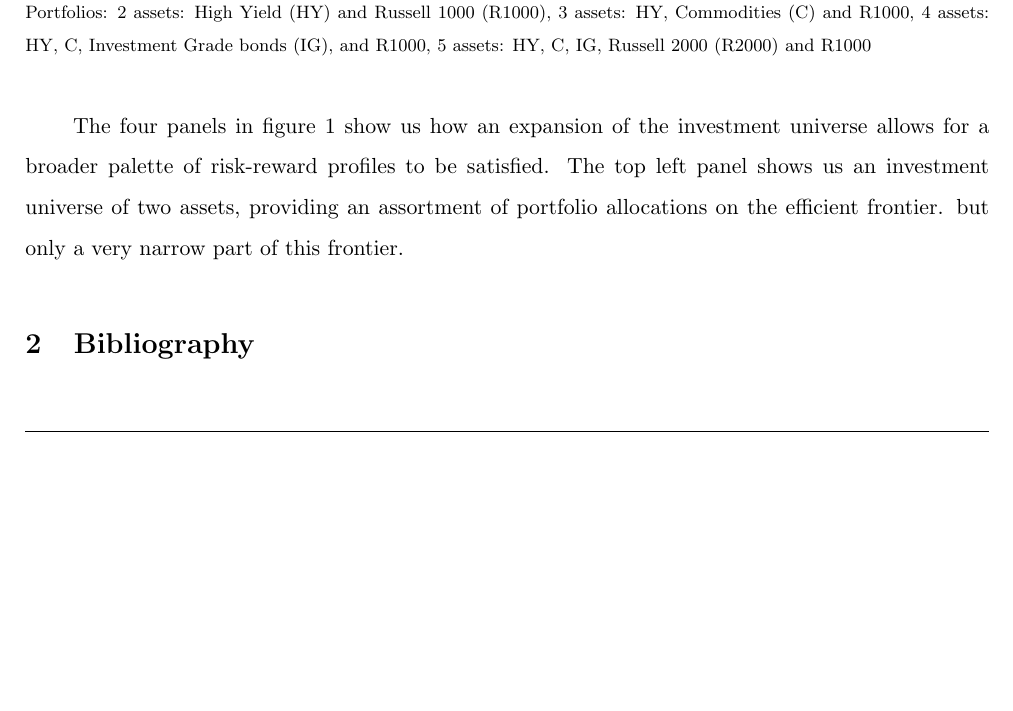
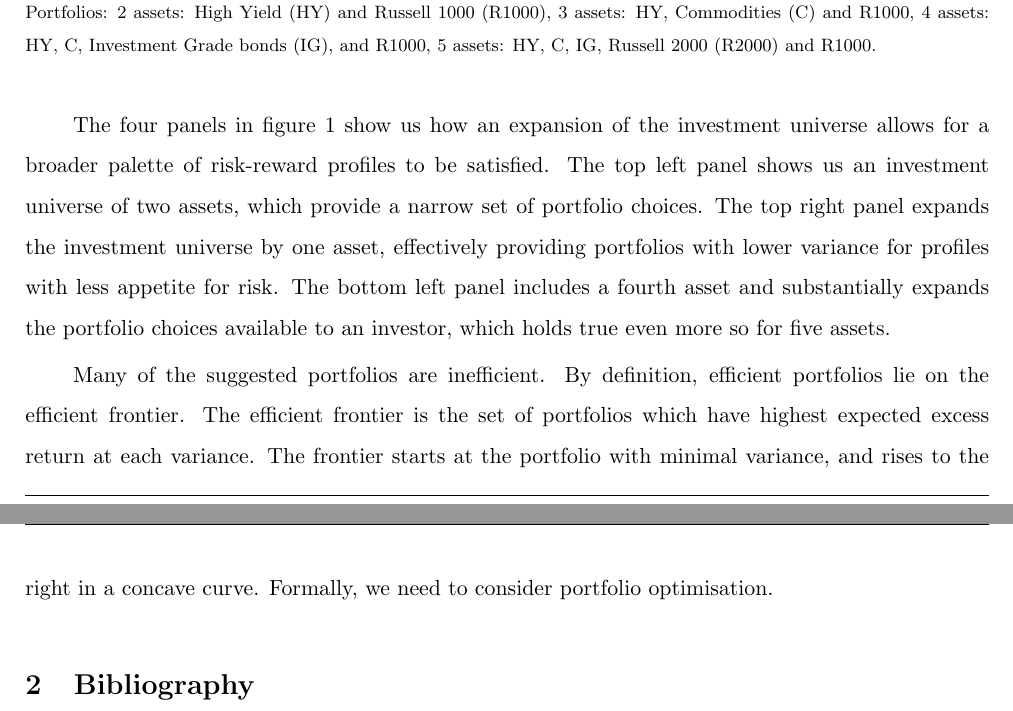
Before and after one commit to WiGram/Master-s-Thesis, a LaTeX document (InvestorsProblem.tex): part of page 3 of 3 before the commit and two parts of pages 3 and 4 of 4 after it, the two joined at a grey line, cut so that both start at the same text, the shorter picture padded with empty space. Compiled offline with pdfLaTeX.

Commit message:
Updates from Overleaf

```diff
--- a/InvestorsProblem.tex
+++ b/InvestorsProblem.tex
@@ -159,11 +159,12 @@ Considering just two assets and no shorting, portfolios with different allocatio
 \begingroup
 \vspace{4mm}
-\subcaption*{Portfolios: 2 assets: High Yield (HY) and Russell 1000 (R1000), 3 assets: HY, Commodities (C) and R1000, 4 assets: HY, C, Investment Grade bonds (IG), and R1000, 5 assets: HY, C, IG, Russell 2000 (R2000) and R1000}
+\subcaption*{Portfolios: 2 assets: High Yield (HY) and Russell 1000 (R1000), 3 assets: HY, Commodities (C) and R1000, 4 assets: HY, C, Investment Grade bonds (IG), and R1000, 5 assets: HY, C, IG, Russell 2000 (R2000) and R1000.}
 \endgroup
 \end{figure}
 
-The four panels in figure 1 show us how an expansion of the investment universe allows for a broader palette of risk-reward profiles to be satisfied. The top left panel shows us an investment universe of two assets, providing an assortment of portfolio allocations on the efficient frontier. but only a very narrow part of this frontier.
+The four panels in figure 1 show us how an expansion of the investment universe allows for a broader palette of risk-reward profiles to be satisfied. The top left panel shows us an investment universe of two assets, which provide a narrow set of portfolio choices. The top right panel expands the investment universe by one asset, effectively providing portfolios with lower variance for profiles with less appetite for risk. The bottom left panel includes a fourth asset and substantially expands the portfolio choices available to an investor, which holds true even more so for five assets.
 
+Many of the suggested portfolios are inefficient. By definition, efficient portfolios lie on the efficient frontier. The efficient frontier is the set of portfolios which have highest expected excess return at each variance. The frontier starts at the portfolio with minimal variance, and rises to the right in a concave curve. Formally, we need to consider portfolio optimisation.
 
 \noindent
 
```
Also changed, not shown: InvestorsProblem.tex (4 more changed lines).
